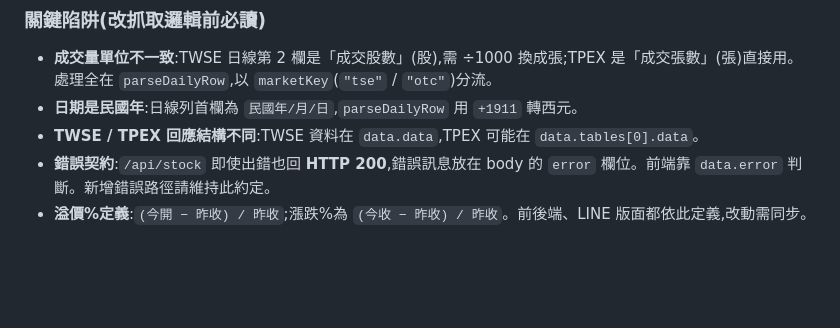
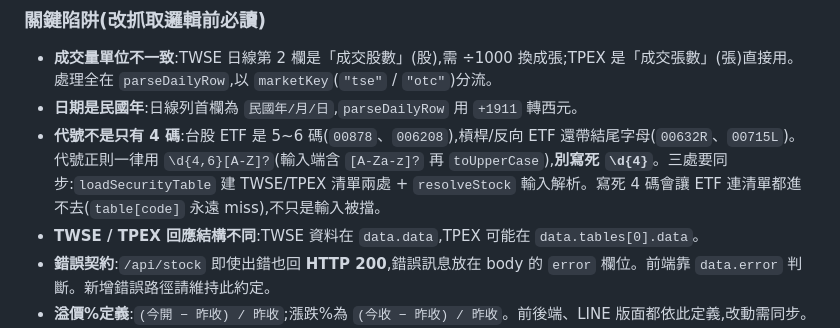
Before and after one commit to wuahe/stock-openrate2, a Markdown page: CLAUDE.md, the part around the change. Drawn GitHub-style; blank space fills up the shorter version.

Commit message:
docs: CLAUDE.md 陷阱段新增「代號不是只有 4 碼」
說明 ETF 5~6 碼、槓桿/反向帶字母,正則用 \d{4,6}[A-Z]?,
並提醒三處正則(清單建立 ×2 + 輸入解析)要同步、寫死 4 碼
會讓 ETF 連清單都進不去。

Co-Authored-By: Claude Opus 4.8 <noreply@anthropic.com>

```diff
--- a/CLAUDE.md
+++ b/CLAUDE.md
@@ -85,6 +85,7 @@ npm start          # 啟動伺服器,預設 http://localhost:8080
 
 - **成交量單位不一致**:TWSE 日線第 2 欄是「成交股數」(股),需 ÷1000 換成張;TPEX 是「成交張數」(張)直接用。處理全在 `parseDailyRow`,以 `marketKey`(`"tse"` / `"otc"`)分流。
 - **日期是民國年**:日線列首欄為 `民國年/月/日`,`parseDailyRow` 用 `+1911` 轉西元。
+- **代號不是只有 4 碼**:台股 ETF 是 5~6 碼(`00878`、`006208`),槓桿/反向 ETF 還帶結尾字母(`00632R`、`00715L`)。代號正則一律用 `\d{4,6}[A-Z]?`(輸入端含 `[A-Za-z]?` 再 `toUpperCase`),**別寫死 `\d{4}`**。三處要同步:`loadSecurityTable` 建 TWSE/TPEX 清單兩處 + `resolveStock` 輸入解析。寫死 4 碼會讓 ETF 連清單都進不去(`table[code]` 永遠 miss),不只是輸入被擋。
 - **TWSE / TPEX 回應結構不同**:TWSE 資料在 `data.data`,TPEX 可能在 `data.tables[0].data`。
 - **錯誤契約**:`/api/stock` 即使出錯也回 **HTTP 200**,錯誤訊息放在 body 的 `error` 欄位。前端靠 `data.error` 判斷。新增錯誤路徑請維持此約定。
 - **溢價%定義**:`(今開 − 昨收) / 昨收`;漲跌%為 `(今收 − 昨收) / 昨收`。前後端、LINE 版面都依此定義,改動需同步。
```
